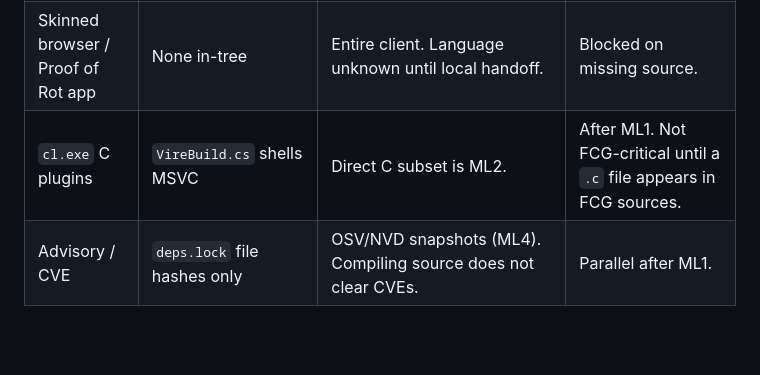
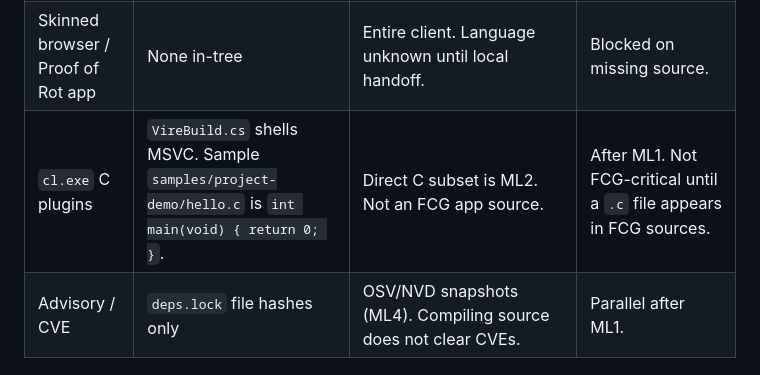
Before and after one commit to CannaMuffinMan/vire, a Markdown page: docs/fcg-source-inventory.md, the part around the change. GitHub-like rendering; blank space fills up the shorter version.

Commit message:
docs(compiler): record explorer HEAD facts in the plan
Add CompilerStepCap, the now keyword gap, hello.c, and the list-cap
mismatch. Still docs only.

Co-authored-by: CannaMuffinMan <CannaMuffinMan@users.noreply.github.com>

```diff
--- a/docs/fcg-source-inventory.md
+++ b/docs/fcg-source-inventory.md
@@ -48,7 +48,7 @@ Inspected at Vire `native-compiler` `0f758e702771ed3276ee553a76c7a86cc83846dd`.
 | Chain files | `data/chain/*.json` SHA via `hash` | Segment cap 64, 512KiB grow (`appendBlock`). No migration language. | Tests on `verifyChain` before any storage change. |
 | Landing / CPA pages | String `write` of HTML/CSS | Direct HTML/CSS frontend is ML3. Remote fonts must not fetch at compile. | After ML1. |
 | Skinned browser / Proof of Rot app | None in-tree | Entire client. Language unknown until local handoff. | Blocked on missing source. |
-| `cl.exe` C plugins | `VireBuild.cs` shells MSVC | Direct C subset is ML2. | After ML1. Not FCG-critical until a `.c` file appears in FCG sources. |
+| `cl.exe` C plugins | `VireBuild.cs` shells MSVC. Sample `samples/project-demo/hello.c` is `int main(void) { return 0; }`. | Direct C subset is ML2. Not an FCG app source. | After ML1. Not FCG-critical until a `.c` file appears in FCG sources. |
 | Advisory / CVE | `deps.lock` file hashes only | OSV/NVD snapshots (ML4). Compiling source does not clear CVEs. | Parallel after ML1. |
 
 ## Drafts that are not this plan
```
Also changed, not shown: docs/multilingual-source-compiler-plan.md (+1 -0 lines).
